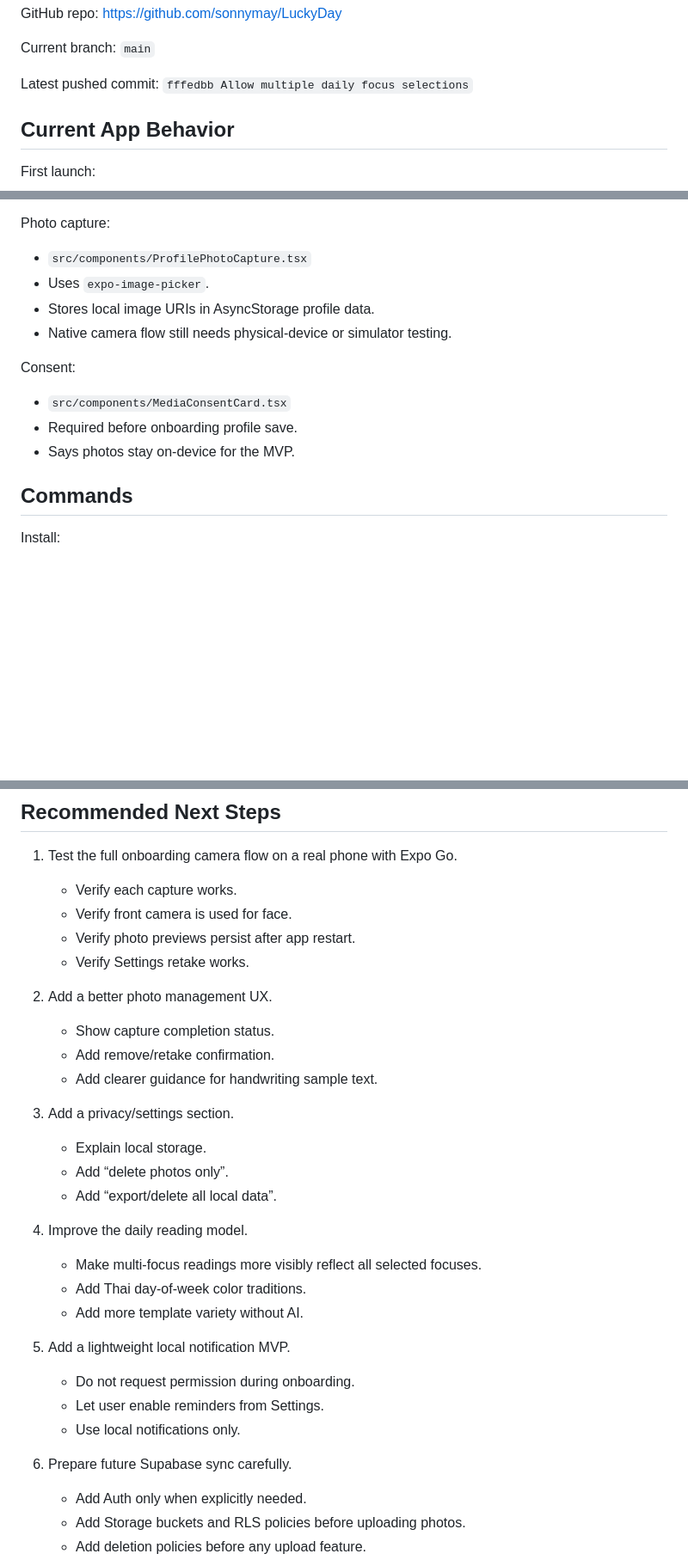
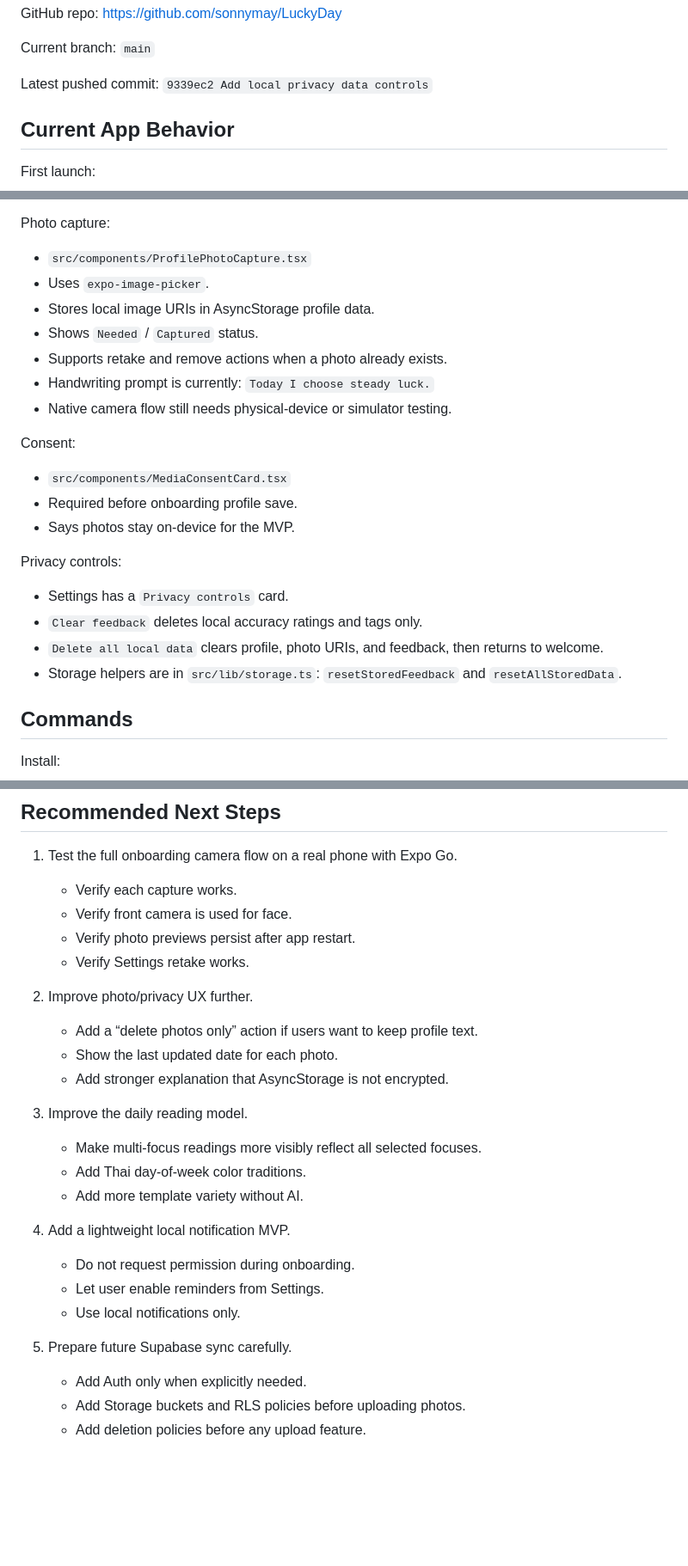
Before and after one commit to sonnymay/LuckyDay, a Markdown page: HANDOFF.md, 3 parts joined by grey strips. Shown at 86% size. GitHub-like rendering; blank space fills up the shorter version.

Commit message:
Refresh handoff after privacy controls
The handoff now reflects the latest photo status, remove actions, local data deletion controls, and updated verification evidence so a future Claude Code session can resume safely.

Constraint: Handoff must stay current because the session may compact or run out of tokens

Confidence: high

Scope-risk: narrow

Tested: Reviewed HANDOFF.md diff

Not-tested: App runtime unchanged

```diff
--- a/HANDOFF.md
+++ b/HANDOFF.md
@@ -21,7 +21,7 @@ Current branch:
 `main`
 
 Latest pushed commit:
-`fffedbb Allow multiple daily focus selections`
+`9339ec2 Add local privacy data controls`
 
 ## Current App Behavior
 
@@ -72,12 +72,21 @@ Photo capture:
 - `src/components/ProfilePhotoCapture.tsx`
 - Uses `expo-image-picker`.
 - Stores local image URIs in AsyncStorage profile data.
+- Shows `Needed` / `Captured` status.
+- Supports retake and remove actions when a photo already exists.
+- Handwriting prompt is currently: `Today I choose steady luck.`
 - Native camera flow still needs physical-device or simulator testing.
 
 Consent:
 - `src/components/MediaConsentCard.tsx`
 - Required before onboarding profile save.
 - Says photos stay on-device for the MVP.
+
+Privacy controls:
+- Settings has a `Privacy controls` card.
+- `Clear feedback` deletes local accuracy ratings and tags only.
+- `Delete all local data` clears profile, photo URIs, and feedback, then returns to welcome.
+- Storage helpers are in `src/lib/storage.ts`: `resetStoredFeedback` and `resetAllStoredData`.
 
 ## Commands
 
@@ -145,27 +154,22 @@ Note: In the Codex sandbox, `npm run e2e` required permission to bind a localhos
    - Verify photo previews persist after app restart.
    - Verify Settings retake works.
 
-2. Add a better photo management UX.
-   - Show capture completion status.
-   - Add remove/retake confirmation.
-   - Add clearer guidance for handwriting sample text.
+2. Improve photo/privacy UX further.
+   - Add a “delete photos only” action if users want to keep profile text.
+   - Show the last updated date for each photo.
+   - Add stronger explanation that AsyncStorage is not encrypted.
 
-3. Add a privacy/settings section.
-   - Explain local storage.
-   - Add “delete photos only”.
-   - Add “export/delete all local data”.
-
-4. Improve the daily reading model.
+3. Improve the daily reading model.
    - Make multi-focus readings more visibly reflect all selected focuses.
    - Add Thai day-of-week color traditions.
    - Add more template variety without AI.
 
-5. Add a lightweight local notification MVP.
+4. Add a lightweight local notification MVP.
    - Do not request permission during onboarding.
    - Let user enable reminders from Settings.
    - Use local notifications only.
 
-6. Prepare future Supabase sync carefully.
+5. Prepare future Supabase sync carefully.
    - Add Auth only when explicitly needed.
    - Add Storage buckets and RLS policies before uploading photos.
    - Add deletion policies before any upload feature.
```
Also changed, not shown: other parts of HANDOFF.md (+3 -3 lines).
